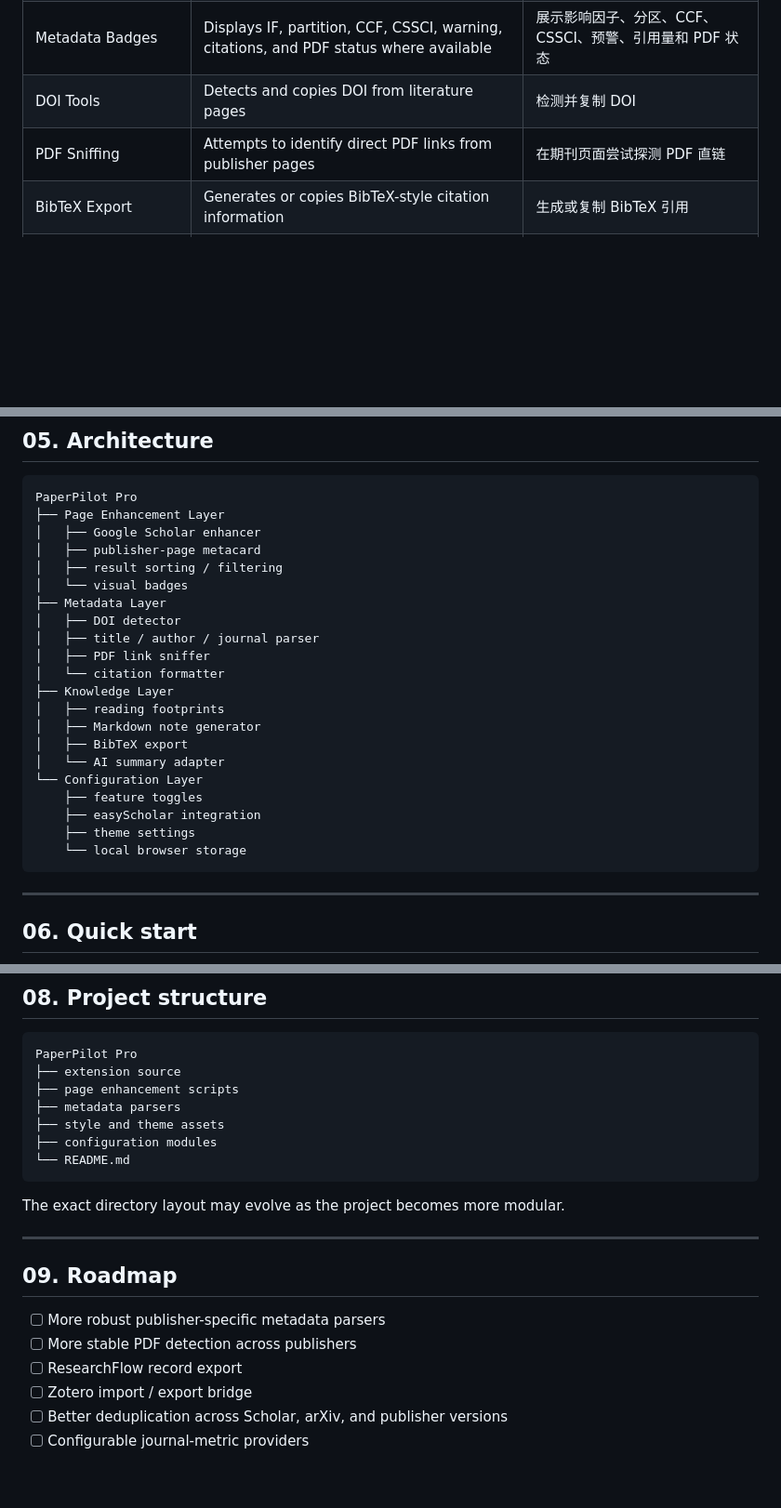
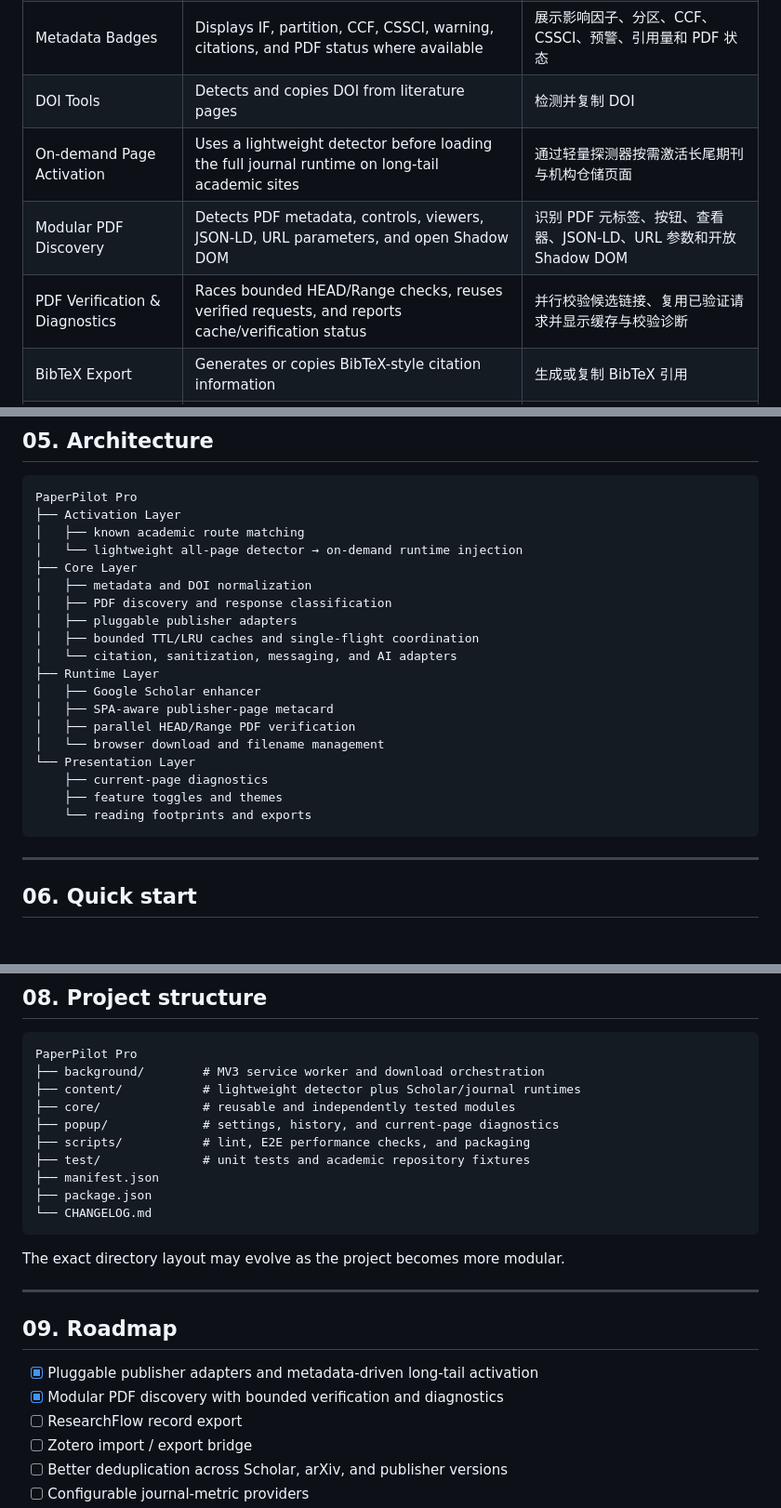
Before and after one commit to groele/Paperpilot-Pro, a Markdown page: README.md, 3 parts joined by grey strips. Shown at 93% size. Drawn GitHub-style; blank space fills up the shorter version.

Commit message:
docs: align README with v1.2.0 architecture

````diff
--- a/README.md
+++ b/README.md
@@ -45,7 +46,9 @@ Academic literature discovery is still highly fragmented. Researchers often jump
 | Nature Index Highlight | Highlights Nature Index-related journal results | 对 Nature Index 相关期刊结果进行高亮 |
 | Metadata Badges | Displays IF, partition, CCF, CSSCI, warning, citations, and PDF status where available | 展示影响因子、分区、CCF、CSSCI、预警、引用量和 PDF 状态 |
 | DOI Tools | Detects and copies DOI from literature pages | 检测并复制 DOI |
-| PDF Sniffing | Attempts to identify direct PDF links from publisher pages | 在期刊页面尝试探测 PDF 直链 |
+| On-demand Page Activation | Uses a lightweight detector before loading the full journal runtime on long-tail academic sites | 通过轻量探测器按需激活长尾期刊与机构仓储页面 |
+| Modular PDF Discovery | Detects PDF metadata, controls, viewers, JSON-LD, URL parameters, and open Shadow DOM | 识别 PDF 元标签、按钮、查看器、JSON-LD、URL 参数和开放 Shadow DOM |
+| PDF Verification & Diagnostics | Races bounded HEAD/Range checks, reuses verified requests, and reports cache/verification status | 并行校验候选链接、复用已验证请求并显示缓存与校验诊断 |
 | BibTeX Export | Generates or copies BibTeX-style citation information | 生成或复制 BibTeX 引用 |
 | Markdown Notes | Generates structured literature note templates | 生成结构化 Markdown 读书笔记 |
 | AI Summary | Uses optional local/user-configured AI providers for literature summaries | 使用用户配置的 AI 模型进行文献总结 |
@@ -69,26 +72,24 @@ PaperPilot Pro follows four design principles:
 
 ```text
 PaperPilot Pro
-├── Page Enhancement Layer
+├── Activation Layer
+│   ├── known academic route matching
+│   └── lightweight all-page detector → on-demand runtime injection
+├── Core Layer
+│   ├── metadata and DOI normalization
+│   ├── PDF discovery and response classification
+│   ├── pluggable publisher adapters
+│   ├── bounded TTL/LRU caches and single-flight coordination
+│   └── citation, sanitization, messaging, and AI adapters
+├── Runtime Layer
 │   ├── Google Scholar enhancer
-│   ├── publisher-page metacard
-│   ├── result sorting / filtering
-│   └── visual badges
-├── Metadata Layer
-│   ├── DOI detector
-│   ├── title / author / journal parser
-│   ├── PDF link sniffer
-│   └── citation formatter
-├── Knowledge Layer
-│   ├── reading footprints
-│   ├── Markdown note generator
-│   ├── BibTeX export
-│   └── AI summary adapter
-└── Configuration Layer
-    ├── feature toggles
-    ├── easyScholar integration
-    ├── theme settings
-    └── local browser storage
+│   ├── SPA-aware publisher-page metacard
+│   ├── parallel HEAD/Range PDF verification
+│   └── browser download and filename management
+└── Presentation Layer
+    ├── current-page diagnostics
+    ├── feature toggles and themes
+    └── reading footprints and exports
 ```
 
 ---
@@ -133,12 +134,15 @@ Typical use cases:
 
 ```text
 PaperPilot Pro
-├── extension source
-├── page enhancement scripts
-├── metadata parsers
-├── style and theme assets
-├── configuration modules
-└── README.md
+├── background/        # MV3 service worker and download orchestration
+├── content/           # lightweight detector plus Scholar/journal runtimes
+├── core/              # reusable and independently tested modules
+├── popup/             # settings, history, and current-page diagnostics
+├── scripts/           # lint, E2E performance checks, and packaging
+├── test/              # unit tests and academic repository fixtures
+├── manifest.json
+├── package.json
+└── CHANGELOG.md
 ```
 
 The exact directory layout may evolve as the project becomes more modular.
@@ -147,8 +151,8 @@ The exact directory layout may evolve as the project becomes more modular.
 
 ## 09. Roadmap
 
-- [ ] More robust publisher-specific metadata parsers
-- [ ] More stable PDF detection across publishers
+- [x] Pluggable publisher adapters and metadata-driven long-tail activation
+- [x] Modular PDF discovery with bounded verification and diagnostics
 - [ ] ResearchFlow record export
 - [ ] Zotero import / export bridge
 - [ ] Better deduplication across Scholar, arXiv, and publisher versions
````
Also changed, not shown: other parts of README.md (+1 -0 lines).
